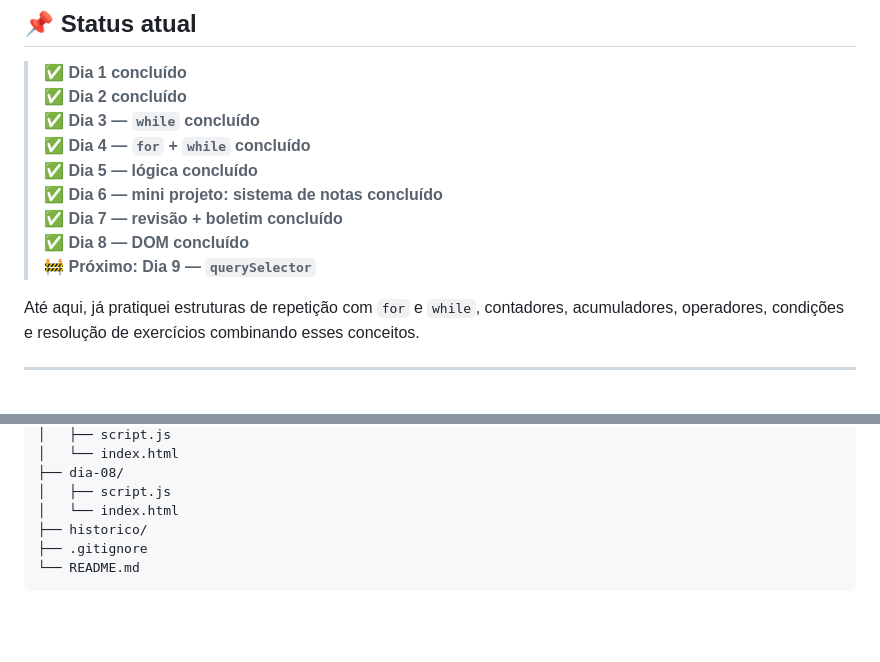
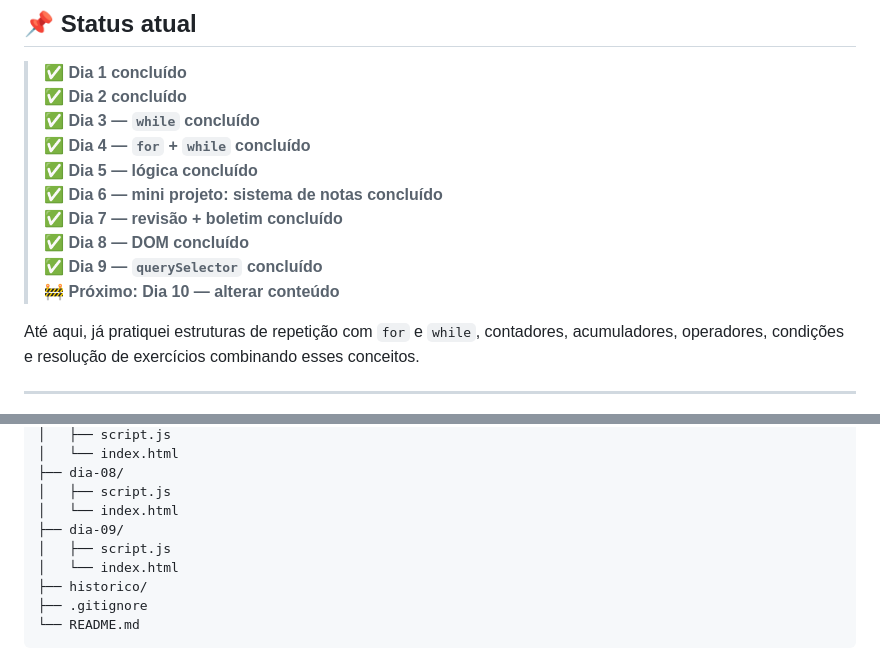
Before and after one commit to GabrielAlves17/desafio-javascript-30-dias, a Markdown page: README.md, 2 parts joined by grey strips. Drawn GitHub-style; blank space fills up the shorter version.

Commit message:
docs: atualiza progresso para o dia 9

```diff
--- a/README.md
+++ b/README.md
@@ -41,7 +41,8 @@ A proposta não é decorar código nem apenas assistir aulas. O foco é desenvol
 > ✅ **Dia 6 — mini projeto: sistema de notas concluído**
 > ✅ **Dia 7 — revisão + boletim concluído**
 > ✅ **Dia 8 — DOM concluído**
-> 🚧 **Próximo: Dia 9 — `querySelector`**
+> ✅ **Dia 9 — `querySelector` concluído**
+> 🚧 **Próximo: Dia 10 — alterar conteúdo**
 
 Até aqui, já pratiquei estruturas de repetição com `for` e `while`, contadores, acumuladores, operadores, condições e resolução de exercícios combinando esses conceitos.
 
@@ -144,6 +145,9 @@ desafio-javascript-30-dias/
 ├── dia-08/
 │   ├── script.js
 │   └── index.html
+├── dia-09/
+│   ├── script.js
+│   └── index.html
 ├── historico/
 ├── .gitignore
 └── README.md
```
Also changed, not shown: other parts of README.md (+2 -2 lines).
